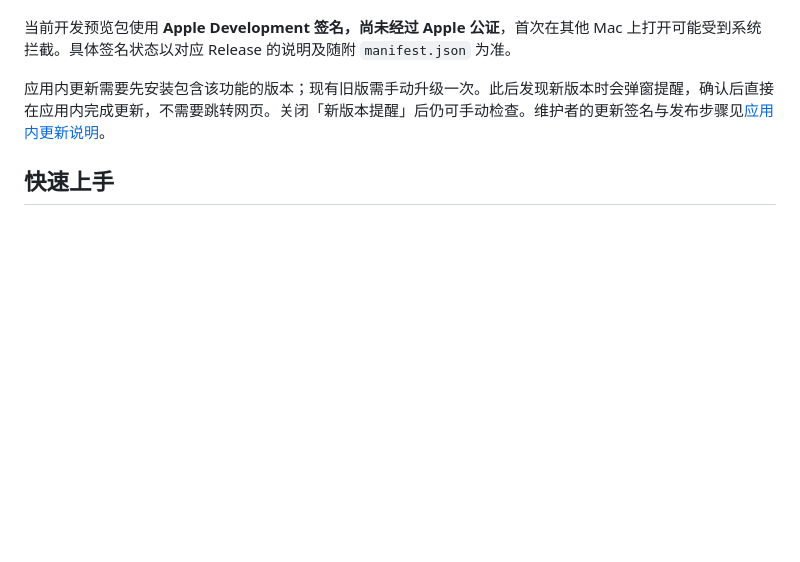
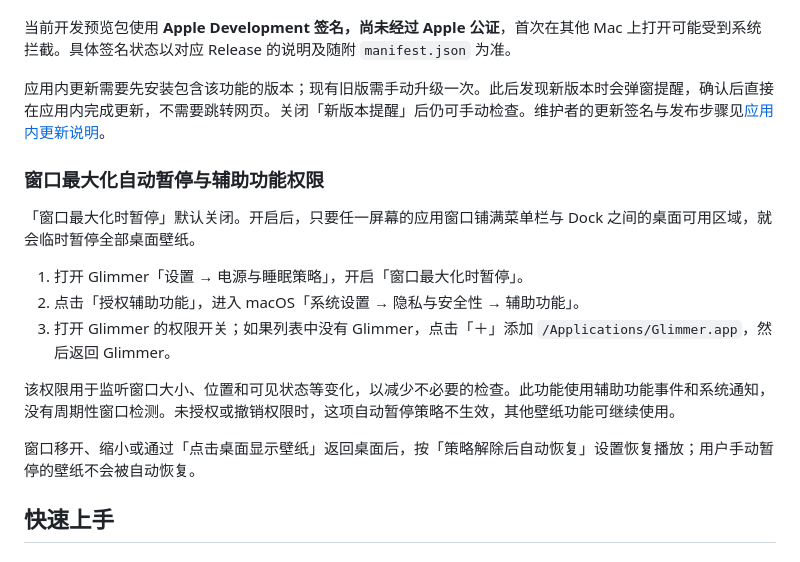
Before and after one commit to BoneInk/Glimmer, a Markdown page: README.md, the part around the change. Rendered like a GitHub page; blank space fills up the shorter version.

```diff
--- a/README.md
+++ b/README.md
@@ -33,6 +33,18 @@
 当前开发预览包使用 **Apple Development 签名，尚未经过 Apple 公证**，首次在其他 Mac 上打开可能受到系统拦截。具体签名状态以对应 Release 的说明及随附 `manifest.json` 为准。
 
 应用内更新需要先安装包含该功能的版本；现有旧版需手动升级一次。此后发现新版本时会弹窗提醒，确认后直接在应用内完成更新，不需要跳转网页。关闭「新版本提醒」后仍可手动检查。维护者的更新签名与发布步骤见[应用内更新说明](docs/auto-updates.md)。
+
+### 窗口最大化自动暂停与辅助功能权限
+
+「窗口最大化时暂停」默认关闭。开启后，只要任一屏幕的应用窗口铺满菜单栏与 Dock 之间的桌面可用区域，就会临时暂停全部桌面壁纸。
+
+1. 打开 Glimmer「设置 → 电源与睡眠策略」，开启「窗口最大化时暂停」。
+2. 点击「授权辅助功能」，进入 macOS「系统设置 → 隐私与安全性 → 辅助功能」。
+3. 打开 Glimmer 的权限开关；如果列表中没有 Glimmer，点击「＋」添加 `/Applications/Glimmer.app`，然后返回 Glimmer。
+
+该权限用于监听窗口大小、位置和可见状态等变化，以减少不必要的检查。此功能使用辅助功能事件和系统通知，没有周期性窗口检测。未授权或撤销权限时，这项自动暂停策略不生效，其他壁纸功能可继续使用。
+
+窗口移开、缩小或通过「点击桌面显示壁纸」返回桌面后，按「策略解除后自动恢复」设置恢复播放；用户手动暂停的壁纸不会被自动恢复。
 
 ## 快速上手
 
```
Also changed, not shown: README.en.md (+12 -0 lines).
